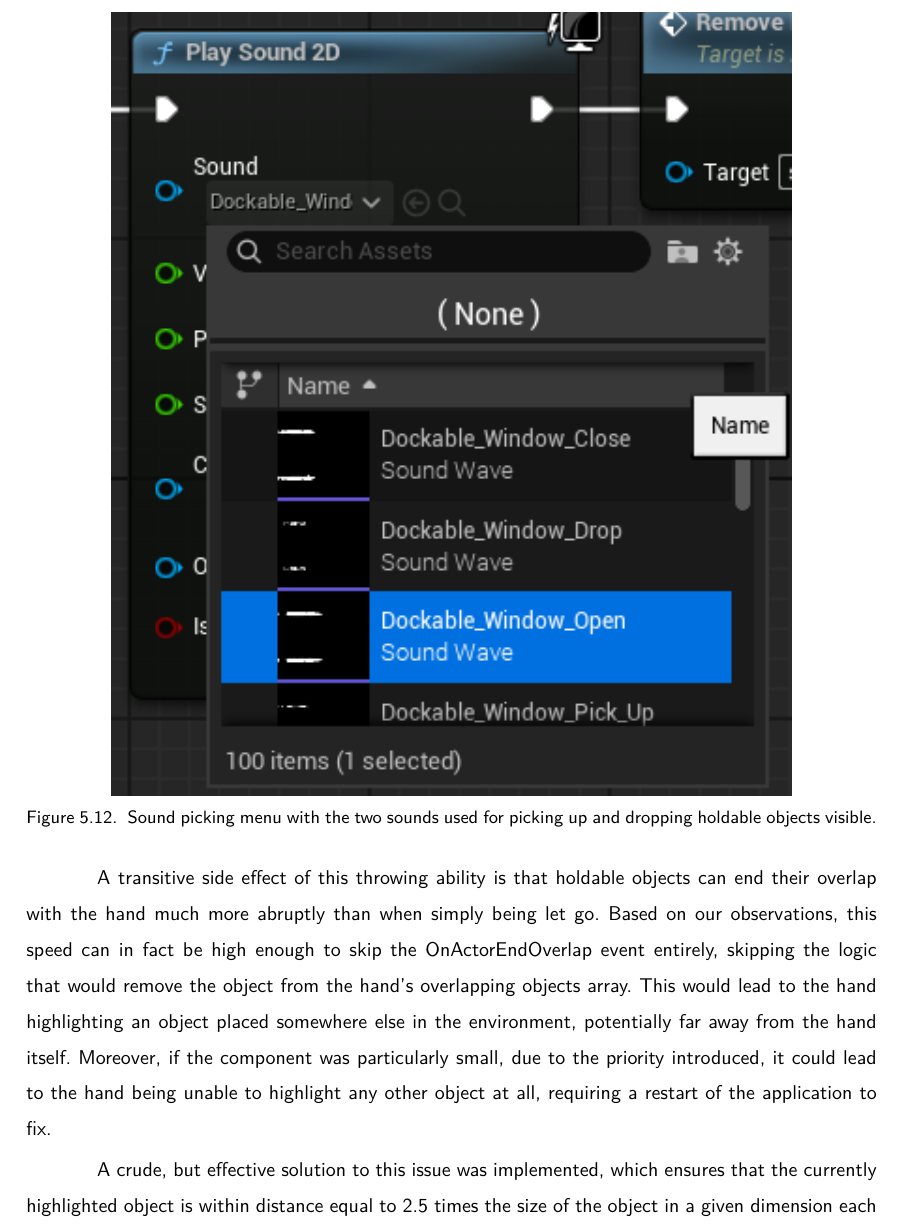
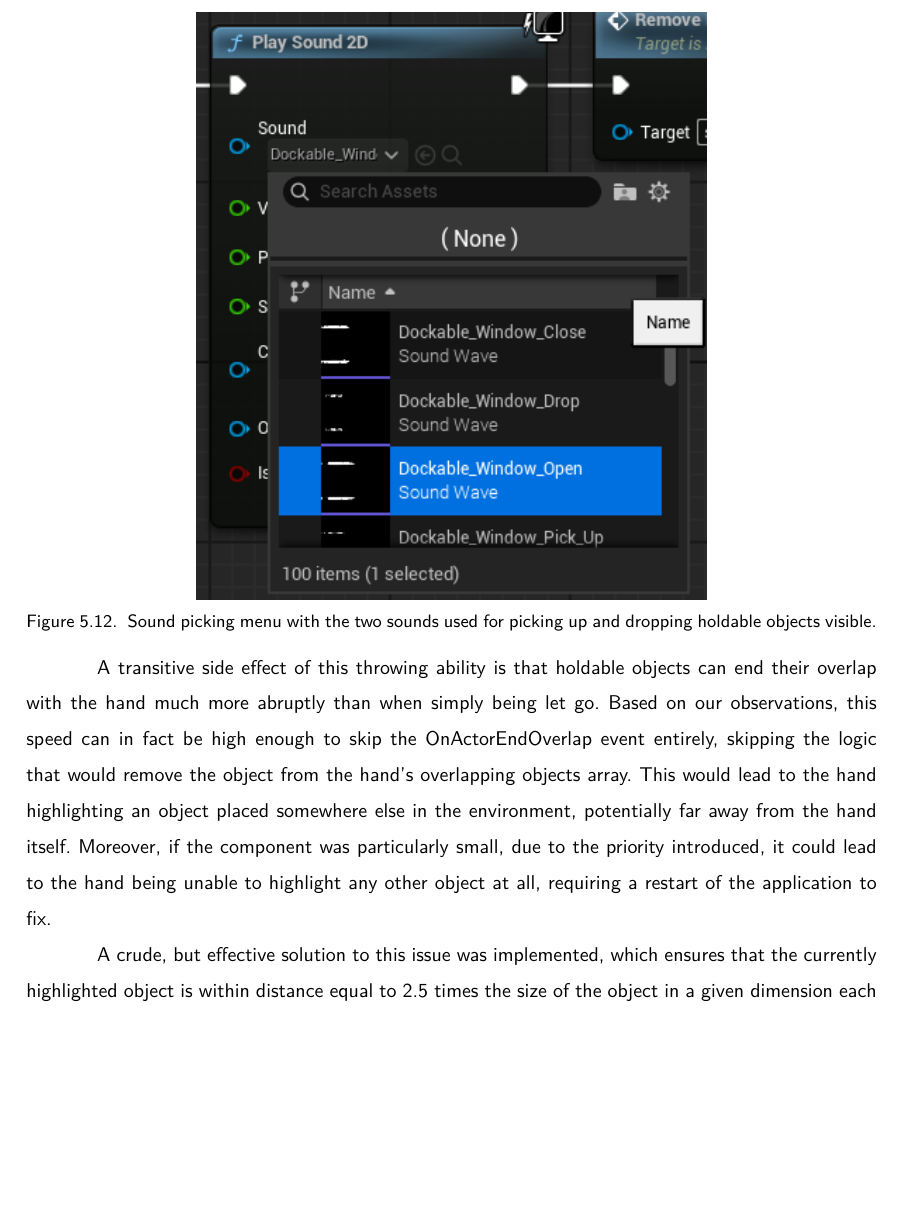
Before and after one commit to dopp1e/diploma, a LaTeX thesis (main.tex, which reads Chapters/ImplementationSubchapters/ObjectHolding.tex): part of page 50 of 74, cut so that both start at the same text, the shorter picture padded with empty space. Compiled offline with LuaLaTeX.

Commit message:
fix: figure sizes in object holding

```diff
--- a/Chapters/ImplementationSubchapters/ObjectHolding.tex
+++ b/Chapters/ImplementationSubchapters/ObjectHolding.tex
@@ -97,7 +97,7 @@ In the list seen in figure \ref{fig:PickingSounds}, two sounds which were chosen
 
 \begin{figure}[H]
 	\centering
-		\includegraphics[width=0.80\textwidth]{Images/PickingSounds.png}
+		\includegraphics[width=0.60\textwidth]{Images/PickingSounds.png}
 	\caption{Sound picking menu with the two sounds used for picking up and dropping holdable objects visible.}
 	\label{fig:PickingSounds}
 \end{figure}
```
Also changed, not shown: Chapters/ImplementationSubchapters/ObjectHolding.tex (2 more changed lines).
